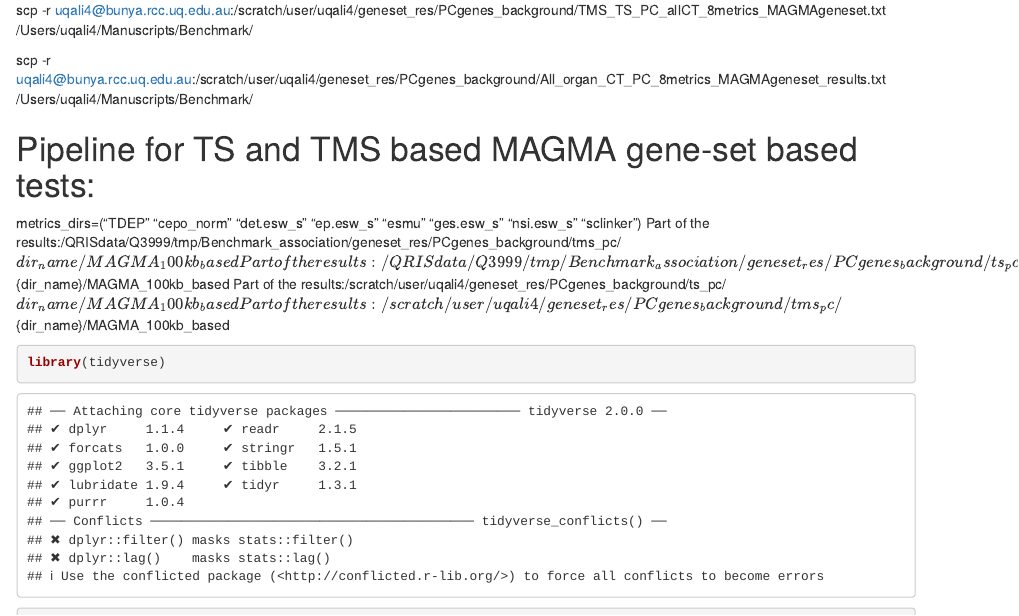
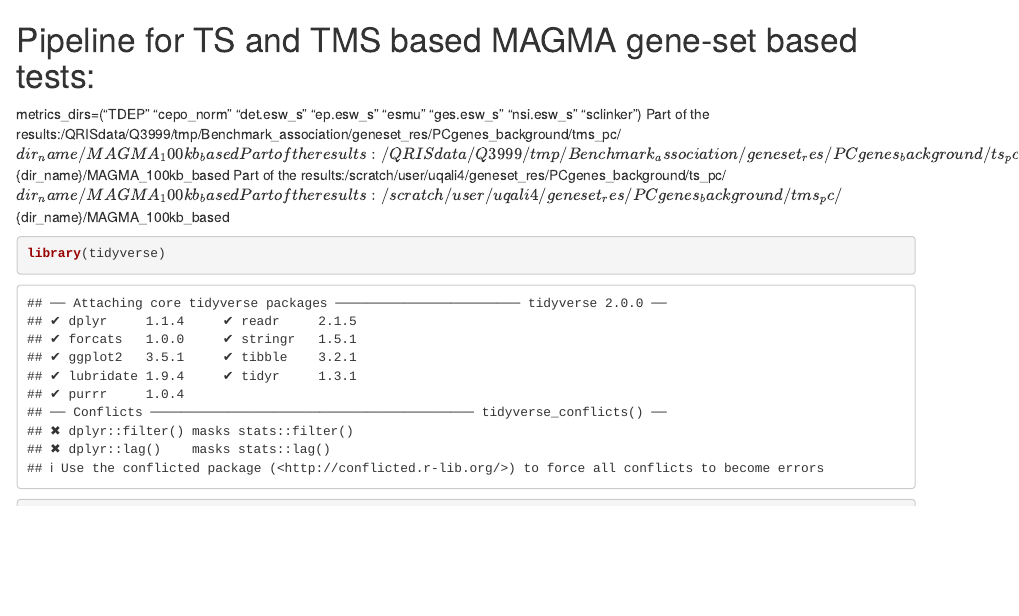
Before and after one commit to Share-AL-work/SC-GWAS_GWAS-SC, an R Markdown document (Replicates_paper/Code_final/run_MAGMA_geneset.Rmd): the page in a window 1100 px wide, from its top. Rendered offline with R 4.5, knitr and Pandoc, with nearby package versions; some code elsewhere in the file could not run offline.

Commit message:
Update run_MAGMA_geneset.Rmd

```diff
--- a/Replicates_paper/Code_final/run_MAGMA_geneset.Rmd
+++ b/Replicates_paper/Code_final/run_MAGMA_geneset.Rmd
@@ -1,7 +1,3 @@
-scp -r uqali4@bunya.rcc.uq.edu.au:/scratch/user/uqali4/geneset_res/PCgenes_background/TMS_TS_PC_allCT_8metrics_MAGMAgeneset.txt /Users/uqali4/Manuscripts/Benchmark/
-
-scp -r uqali4@bunya.rcc.uq.edu.au:/scratch/user/uqali4/geneset_res/PCgenes_background/All_organ_CT_PC_8metrics_MAGMAgeneset_results.txt /Users/uqali4/Manuscripts/Benchmark/
-
 
 # Pipeline for TS and TMS based MAGMA gene-set based tests:
 metrics_dirs=("TDEP" "cepo_norm" "det.esw_s" "ep.esw_s" "esmu" "ges.esw_s" "nsi.esw_s" "sclinker")
```
